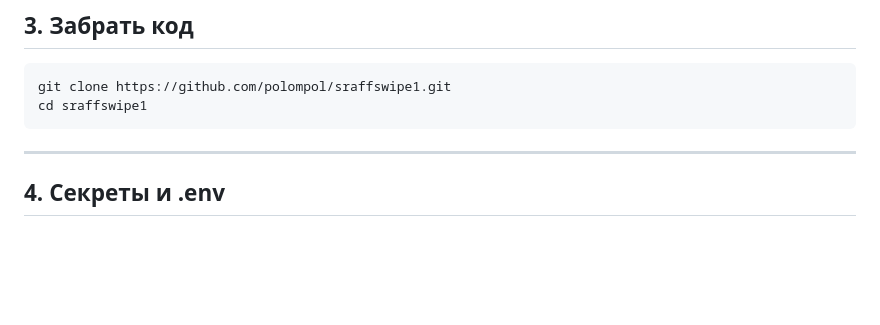
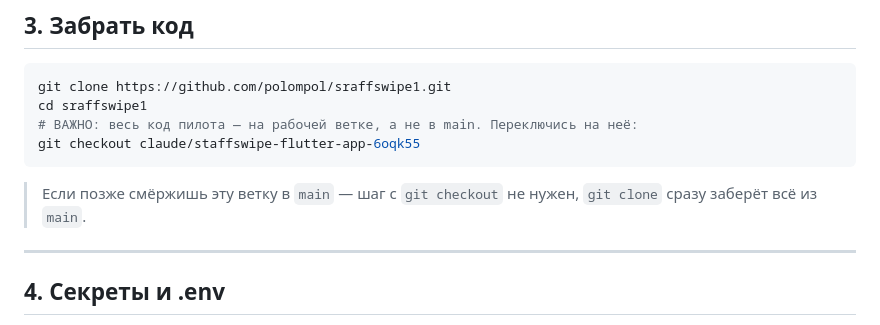
Before and after one commit to polompol/sraffswipe1, a Markdown page: docs/DEPLOY.md, the part around the change. Rendered like a GitHub page; blank space fills up the shorter version.

Commit message:
docs(deploy): указать checkout рабочей ветки перед запуском
git clone забирает default-ветку, а код пилота — на claude/staffswipe-flutter-app-6oqk55.
Без checkout на сервер попала бы старая версия.

Co-Authored-By: Claude Opus 4.8 <noreply@anthropic.com>
Claude-Session: https://claude.ai/code/session_01SsK4JkXHc9STqXAAu9aqgD

````diff
--- a/docs/DEPLOY.md
+++ b/docs/DEPLOY.md
@@ -61,7 +61,12 @@ ufw allow 443
 ```sh
 git clone https://github.com/polompol/sraffswipe1.git
 cd sraffswipe1
+# ВАЖНO: весь код пилота — на рабочей ветке, а не в main. Переключись на неё:
+git checkout claude/staffswipe-flutter-app-6oqk55
 ```
+
+> Если позже смёржишь эту ветку в `main` — шаг с `git checkout` не нужен,
+> `git clone` сразу заберёт всё из `main`.
 
 ---
 
````
